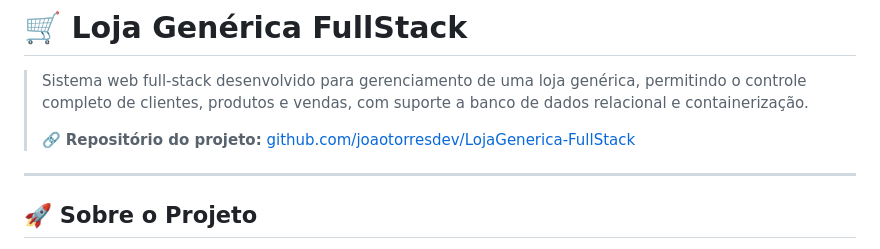
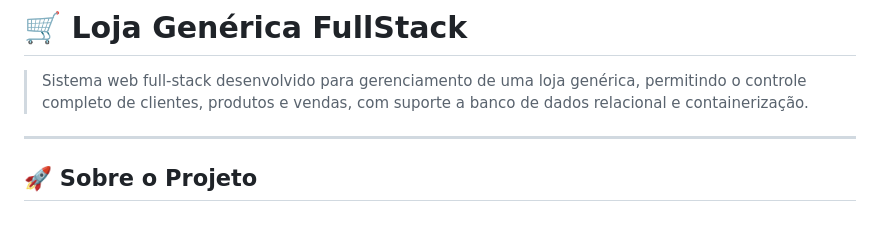
Before and after one commit to joaotorresdev/LojaGenerica-FullStack, a Markdown page: README.md, the part around the change. Drawn GitHub-style; blank space fills up the shorter version.

```diff
--- a/README.md
+++ b/README.md
@@ -2,7 +2,6 @@
 
 > Sistema web full-stack desenvolvido para gerenciamento de uma loja genérica, permitindo o controle completo de clientes, produtos e vendas, com suporte a banco de dados relacional e containerização.
 >
-> 🔗 **Repositório do projeto:** [github.com/joaotorresdev/LojaGenerica-FullStack](https://github.com/joaotorresdev/LojaGenerica-FullStack)
 
 ---
 
```
